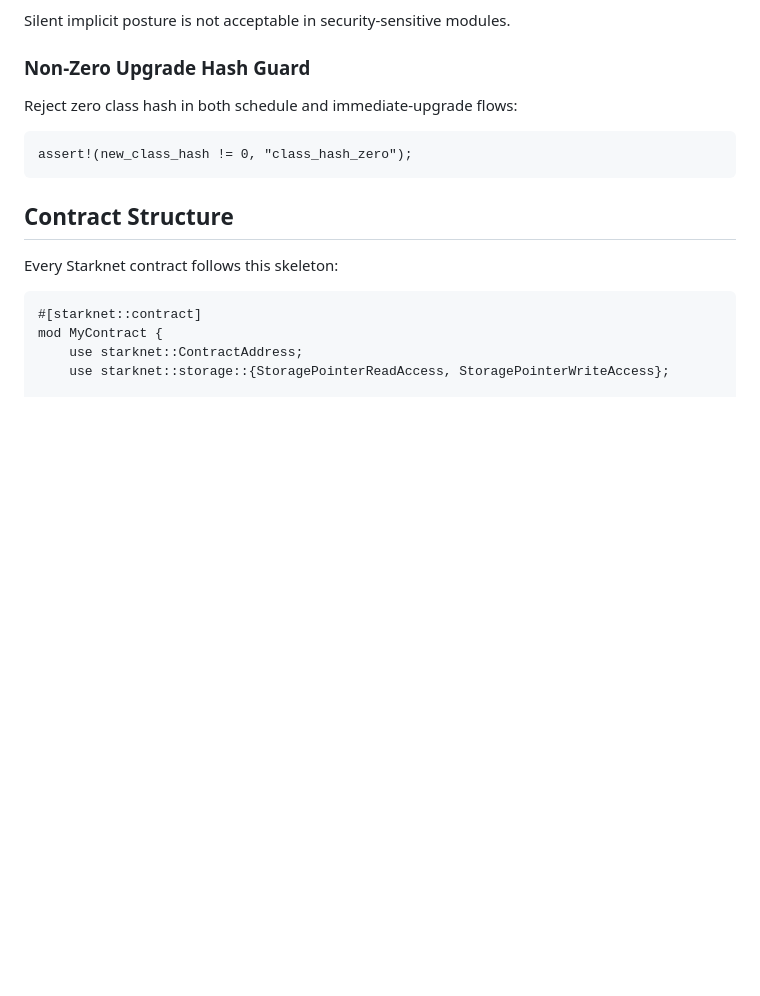
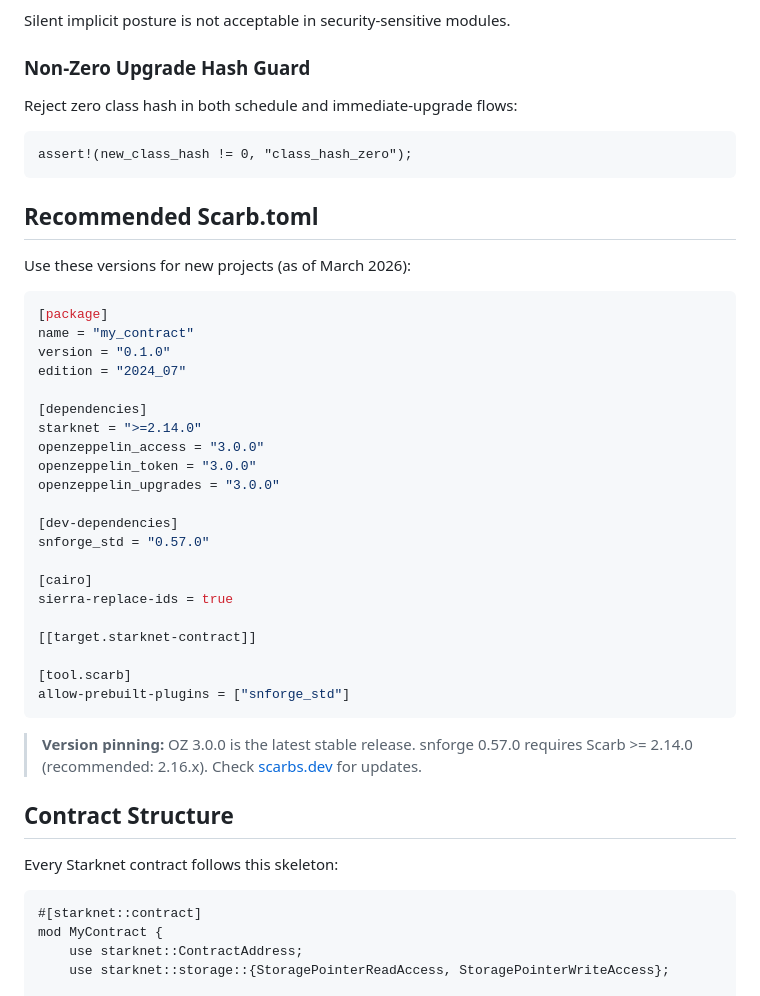
Before and after one commit to keep-starknet-strange/starknet-skills, a Markdown page: cairo-contract-authoring/references/legacy-full.md, the part around the change. Rendered like a GitHub page; blank space fills up the shorter version.

Commit message:
Add recommended Scarb.toml template with current versions
New project template at the top of the contract-authoring reference
with OZ 3.0.0, snforge 0.57.0, Scarb >=2.14.0, and the correct
edition/target/plugin settings. Keeps version guidance in one place.

Co-Authored-By: Claude Opus 4.6 <noreply@anthropic.com>

````diff
--- a/cairo-contract-authoring/references/legacy-full.md
+++ b/cairo-contract-authoring/references/legacy-full.md
@@ -60,6 +60,36 @@ Reject zero class hash in both schedule and immediate-upgrade flows:
 ```cairo
 assert!(new_class_hash != 0, "class_hash_zero");
 ```
+
+## Recommended Scarb.toml
+
+Use these versions for new projects (as of March 2026):
+
+```toml
+[package]
+name = "my_contract"
+version = "0.1.0"
+edition = "2024_07"
+
+[dependencies]
+starknet = ">=2.14.0"
+openzeppelin_access = "3.0.0"
+openzeppelin_token = "3.0.0"
+openzeppelin_upgrades = "3.0.0"
+
+[dev-dependencies]
+snforge_std = "0.57.0"
+
+[cairo]
+sierra-replace-ids = true
+
+[[target.starknet-contract]]
+
+[tool.scarb]
+allow-prebuilt-plugins = ["snforge_std"]
+```
+
+> **Version pinning:** OZ 3.0.0 is the latest stable release. snforge 0.57.0 requires Scarb >= 2.14.0 (recommended: 2.16.x). Check [scarbs.dev](https://scarbs.dev) for updates.
 
 ## Contract Structure
 
````
